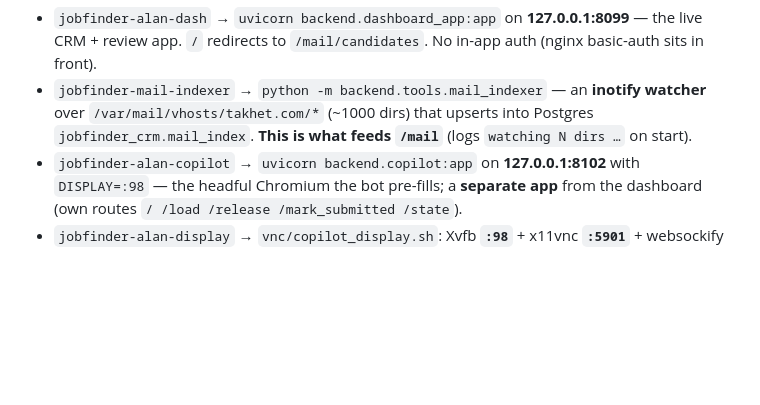
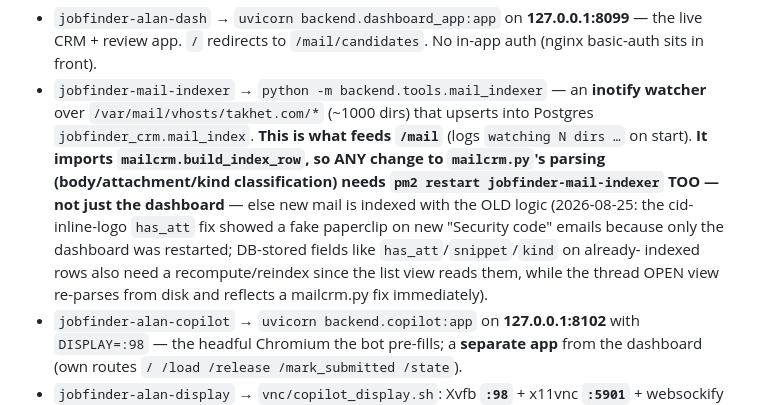
Before and after one commit to baimukhanalan/JOBFINDER, a Markdown page: CLAUDE.md, the part around the change. Rendered like a GitHub page; blank space fills up the shorter version.

Commit message:
docs: mailcrm.py parsing changes need the mail-indexer restarted too (fake-paperclip gotcha)

```diff
--- a/CLAUDE.md
+++ b/CLAUDE.md
@@ -59,7 +59,13 @@ were recreated with `cwd=/home/projects/jobfinder` (`pm2 delete <name>` → `pm2
   review app. `/` redirects to `/mail/candidates`. No in-app auth (nginx basic-auth sits in front).
 - `jobfinder-mail-indexer` → `python -m backend.tools.mail_indexer` — an **inotify watcher** over
   `/var/mail/vhosts/takhet.com/*` (~1000 dirs) that upserts into Postgres `jobfinder_crm.mail_index`.
-  **This is what feeds `/mail`** (logs `watching N dirs …` on start).
+  **This is what feeds `/mail`** (logs `watching N dirs …` on start). **It imports `mailcrm.build_index_row`,
+  so ANY change to `mailcrm.py`'s parsing (body/attachment/kind classification) needs `pm2 restart
+  jobfinder-mail-indexer` TOO — not just the dashboard** — else new mail is indexed with the OLD logic
+  (2026-08-25: the cid-inline-logo `has_att` fix showed a fake paperclip on new "Security code" emails
+  because only the dashboard was restarted; DB-stored fields like `has_att`/`snippet`/`kind` on already-
+  indexed rows also need a recompute/reindex since the list view reads them, while the thread OPEN view
+  re-parses from disk and reflects a mailcrm.py fix immediately).
 - `jobfinder-alan-copilot` → `uvicorn backend.copilot:app` on **127.0.0.1:8102** with `DISPLAY=:98` —
   the headful Chromium the bot pre-fills; a **separate app** from the dashboard (own routes
   `/ /load /release /mark_submitted /state`).
```
